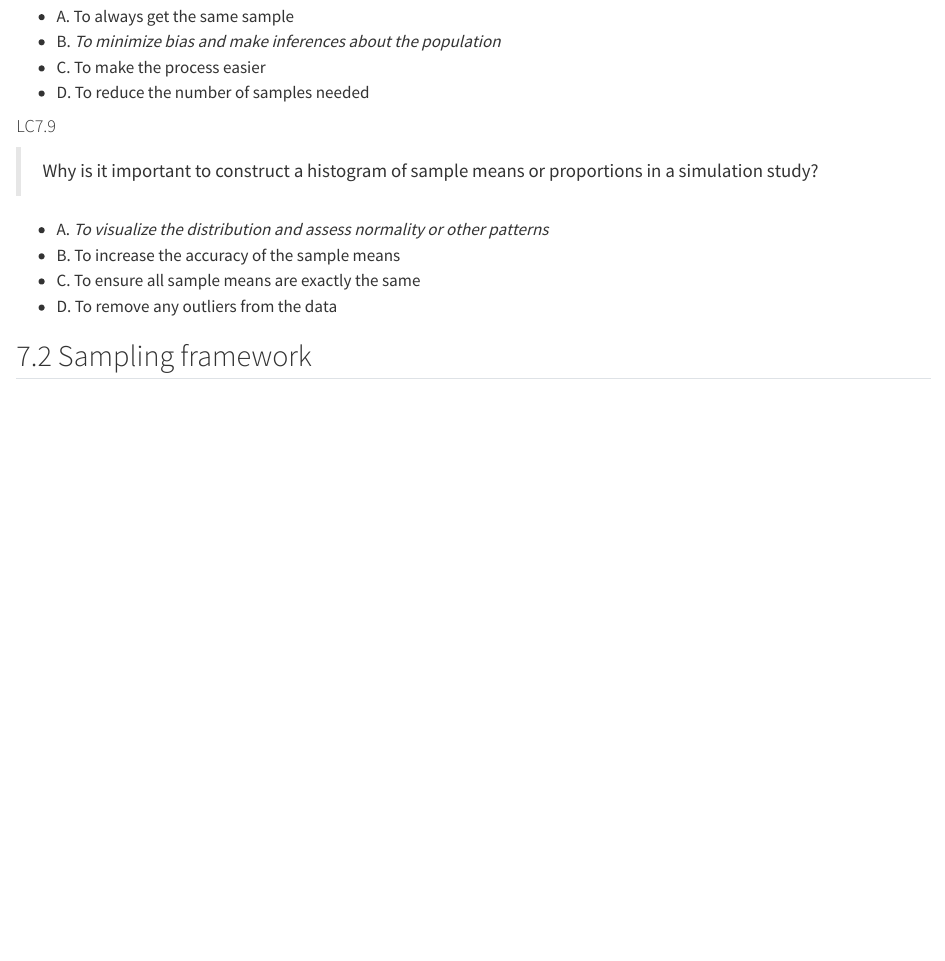
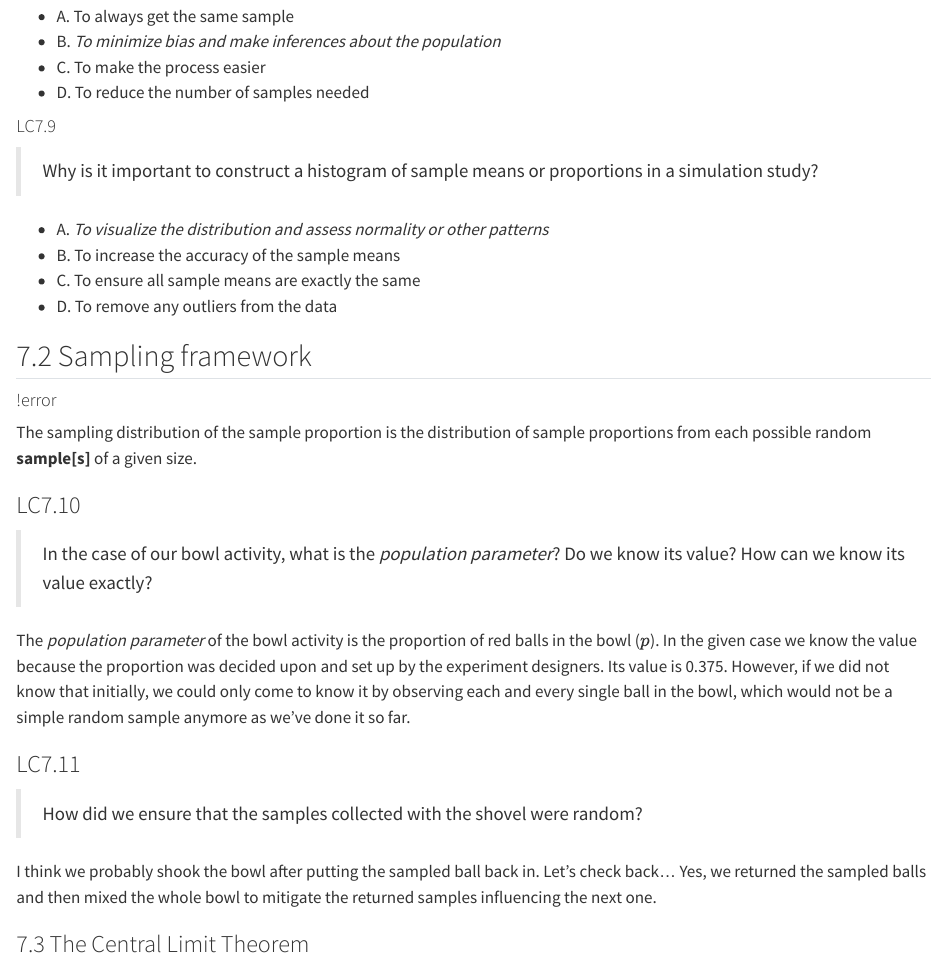
Before and after one commit to TyrannosauruSnacks/datascience_summerschool_2025, a Quarto document (07_sampling.qmd): the page in a window 1100 px wide, from 2420 px down. Rendered offline with R 4.5, knitr and Pandoc in place of Quarto, with nearby package versions.

Commit message:
Also made some anki cards, and spotted an error.

```diff
--- a/07_sampling.qmd
+++ b/07_sampling.qmd
@@ -131,3 +131,32 @@ height. I would like that to be more clear.
 - D. To remove any outliers from the data
 
 ## 7.2 Sampling framework
+
+#### !error
+
+The sampling distribution of the sample proportion is the distribution of sample proportions from each possible random **sample[s]** of a given size.
+
+### LC7.10
+
+> In the case of our bowl activity, what is the *population parameter*?
+> Do we know its value?
+> How can we know its value exactly?
+
+The *population parameter* of the bowl activity is the proportion of
+red balls in the bowl ($p$). In the given case we know the value because
+the proportion was decided upon and set up by the experiment designers.
+Its value is 0.375. However, if we did not know that initially, we could
+only come to know it by observing each and every single ball in the bowl,
+which would not be a simple random sample anymore as we've done it so far.
+
+### LC7.11
+
+> How did we ensure that the samples collected with the shovel were
+> random?
+
+I think we probably shook the bowl after putting the sampled ball back
+in. Let's check back...
+Yes, we returned the sampled balls and then mixed the whole bowl to
+mitigate the returned samples influencing the next one.
+
+### 7.3 The Central Limit Theorem
```
